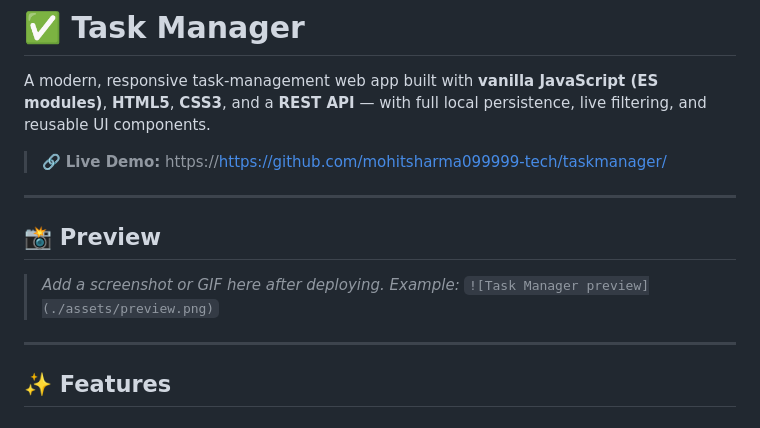
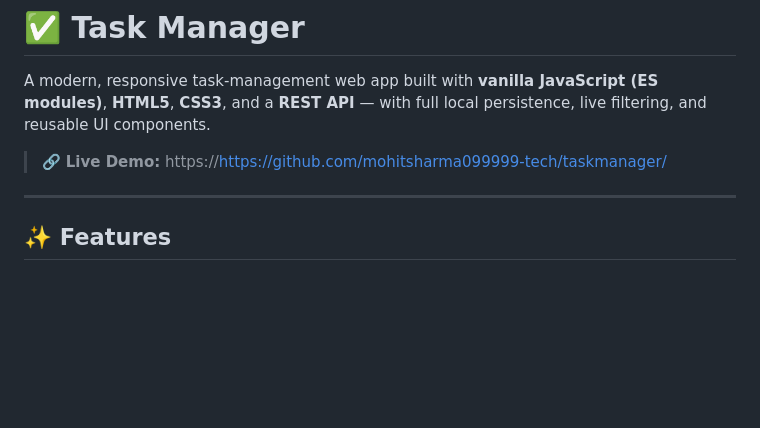
Before and after one commit to mohitsharma099999-tech/taskmanager, a Markdown page: README.md, the part around the change. Rendered like a GitHub page; blank space fills up the shorter version.

```diff
--- a/README.md
+++ b/README.md
@@ -6,12 +6,7 @@ A modern, responsive task-management web app built with **vanilla JavaScript (ES
 
 ---
 
-## 📸 Preview
 
-> _Add a screenshot or GIF here after deploying. Example:_
-> `![Task Manager preview](./assets/preview.png)`
-
----
 
 ## ✨ Features
 
```
